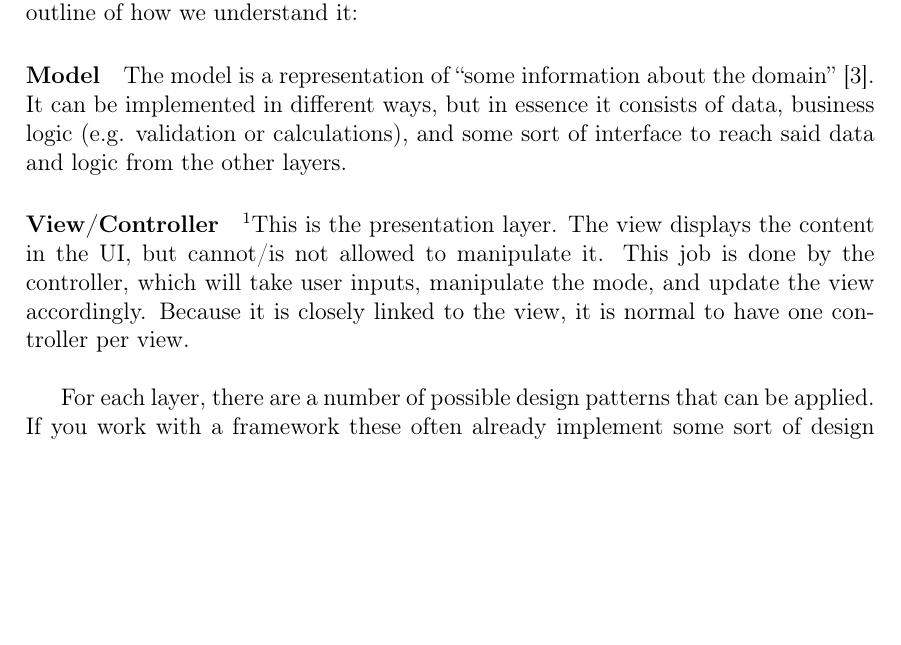
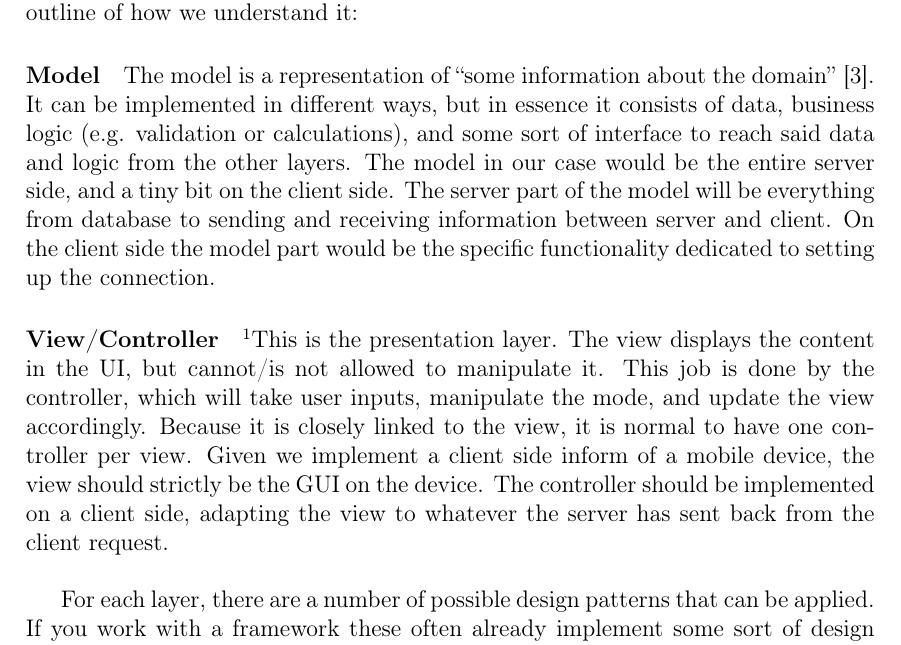
Before and after one commit to cnduru/sw7, a LaTeX thesis (report/main.tex, which reads report/indhold/ideatoframework/MVC.tex): part of page 17 of 50, cut so that both start at the same text, the shorter picture padded with empty space. Compiled offline with pdfLaTeX.

Commit message:
MVC på vores?

```diff
--- a/report/indhold/ideatoframework/MVC.tex
+++ b/report/indhold/ideatoframework/MVC.tex
@@ -10,8 +10,8 @@
 
 MVC is very widespread, and aside from often being misunderstood, there are also many subtle variations of it. To make sure we are on the same page, here is a quick outline of how we understand it:
 
-\paragraph{Model} The model is a representation of “some information about the domain” \cite{fowler}. It can be implemented in different ways, but in essence it consists of data, business logic (e.g. validation or calculations), and some sort of interface to reach said data and logic from the other layers.
+\paragraph{Model} The model is a representation of “some information about the domain” \cite{fowler}. It can be implemented in different ways, but in essence it consists of data, business logic (e.g. validation or calculations), and some sort of interface to reach said data and logic from the other layers. The model in our case would be the entire server side, and a tiny bit on the client side. The server part of the model will be everything from database to sending and receiving information between server and client. On the client side the model part would be the specific functionality dedicated to setting up the connection.
 
-\paragraph{View/Controller} \fxwarning{ref til dette i client design}This is the presentation layer. The view displays the content in the UI, but cannot/is not allowed to manipulate it. This job is done by the controller, which will take user inputs, manipulate the mode, and update the view accordingly. Because it is closely linked to the view, it is normal to have one controller per view.\\
+\paragraph{View/Controller} \fxwarning{ref til dette i client design}This is the presentation layer. The view displays the content in the UI, but cannot/is not allowed to manipulate it. This job is done by the controller, which will take user inputs, manipulate the mode, and update the view accordingly. Because it is closely linked to the view, it is normal to have one controller per view. Given we implement a client side inform of a mobile device, the view should strictly be the GUI on the device. The controller should be implemented on a client side, adapting the view to whatever the server has sent back from the client request.\\
 
 For each layer, there are a number of possible design patterns that can be applied. If you work with a framework these often already implement some sort of design pattern, but if you are working with plain MVC these patterns are important to structure your code if it has to live up to the quality requirements of a long term / large scale application.
```
